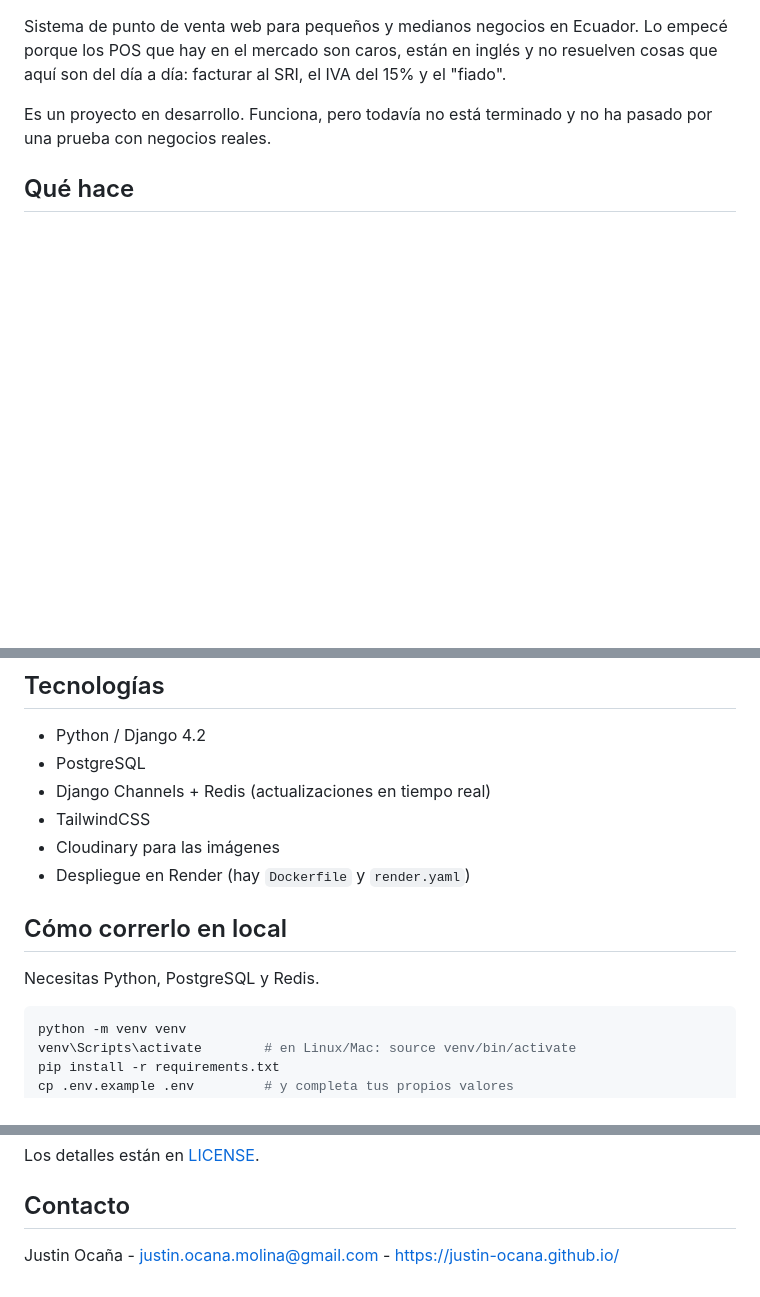
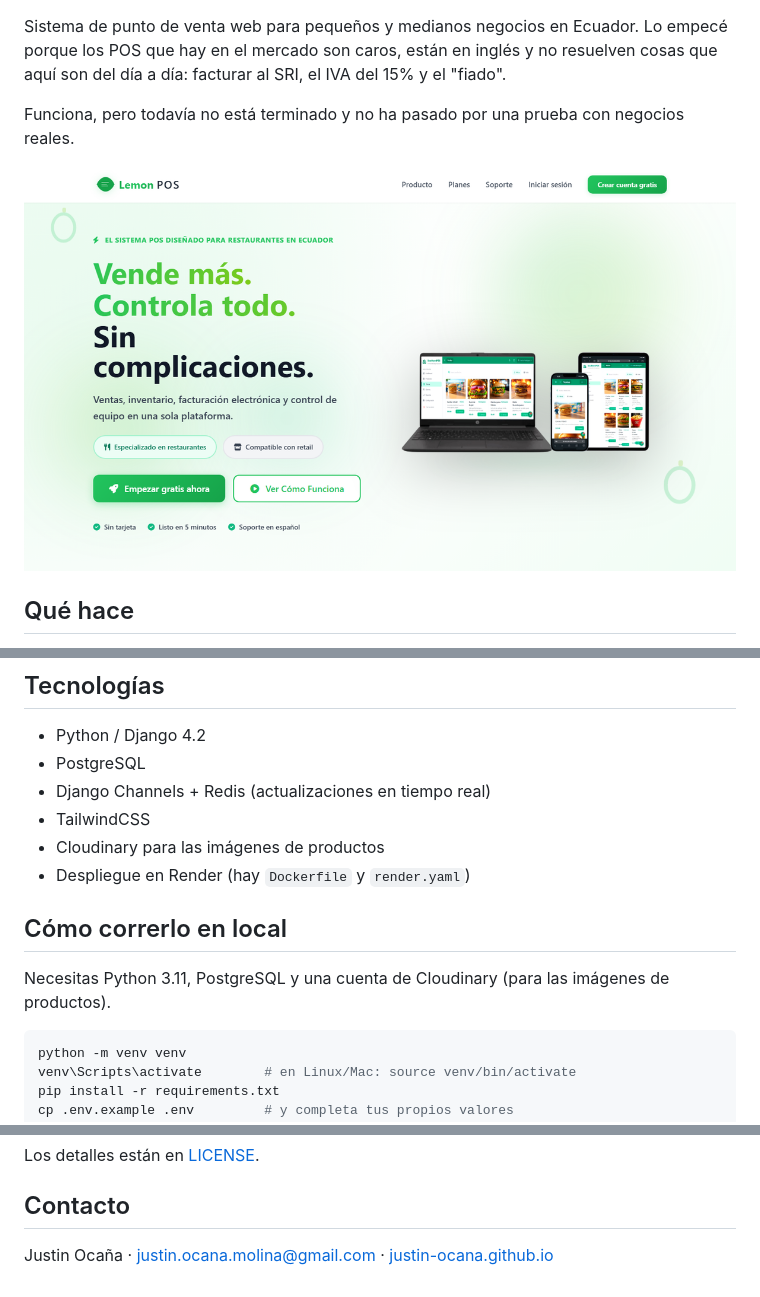
Before and after one commit to Justin-Ocana/lemon-pos, a Markdown page: README.md, 3 parts joined by grey strips. Rendered like a GitHub page; pictures changed too: docs/img/landing.png (added); blank space fills up the shorter version.

````diff
--- a/README.md
+++ b/README.md
@@ -2,7 +13,11 @@
 
 Sistema de punto de venta web para pequeños y medianos negocios en Ecuador. Lo empecé porque los POS que hay en el mercado son caros, están en inglés y no resuelven cosas que aquí son del día a día: facturar al SRI, el IVA del 15% y el "fiado".
 
-Es un proyecto en desarrollo. Funciona, pero todavía no está terminado y no ha pasado por una prueba con negocios reales.
+Funciona, pero todavía no está terminado y no ha pasado por una prueba con negocios reales.
+
+<p align="center">
+  <img src="docs/img/landing.png" alt="Página de inicio de Lemon POS" width="900">
+</p>
 
 ## Qué hace
 
@@ -32,12 +63,12 @@ Está pensado para usarse desde celular, tablet o computador.
 - PostgreSQL
 - Django Channels + Redis (actualizaciones en tiempo real)
 - TailwindCSS
-- Cloudinary para las imágenes
+- Cloudinary para las imágenes de productos
 - Despliegue en Render (hay `Dockerfile` y `render.yaml`)
 
 ## Cómo correrlo en local
 
-Necesitas Python, PostgreSQL y Redis.
+Necesitas Python 3.11, PostgreSQL y una cuenta de Cloudinary (para las imágenes de productos).
 
 ```bash
 python -m venv venv
@@ -76,4 +108,4 @@ Los detalles están en [LICENSE](LICENSE).
 
 ## Contacto
 
-Justin Ocaña - justin.ocana.molina@gmail.com - https://justin-ocana.github.io/
+Justin Ocaña · [justin.ocana.molina@gmail.com](mailto:justin.ocana.molina@gmail.com) · [justin-ocana.github.io](https://justin-ocana.github.io/)
````
Also changed, not shown: other parts of README.md (+29 -1 lines), docs/img/dashboard.png (added), docs/img/ventas-historial.png (added), 1 other file.
